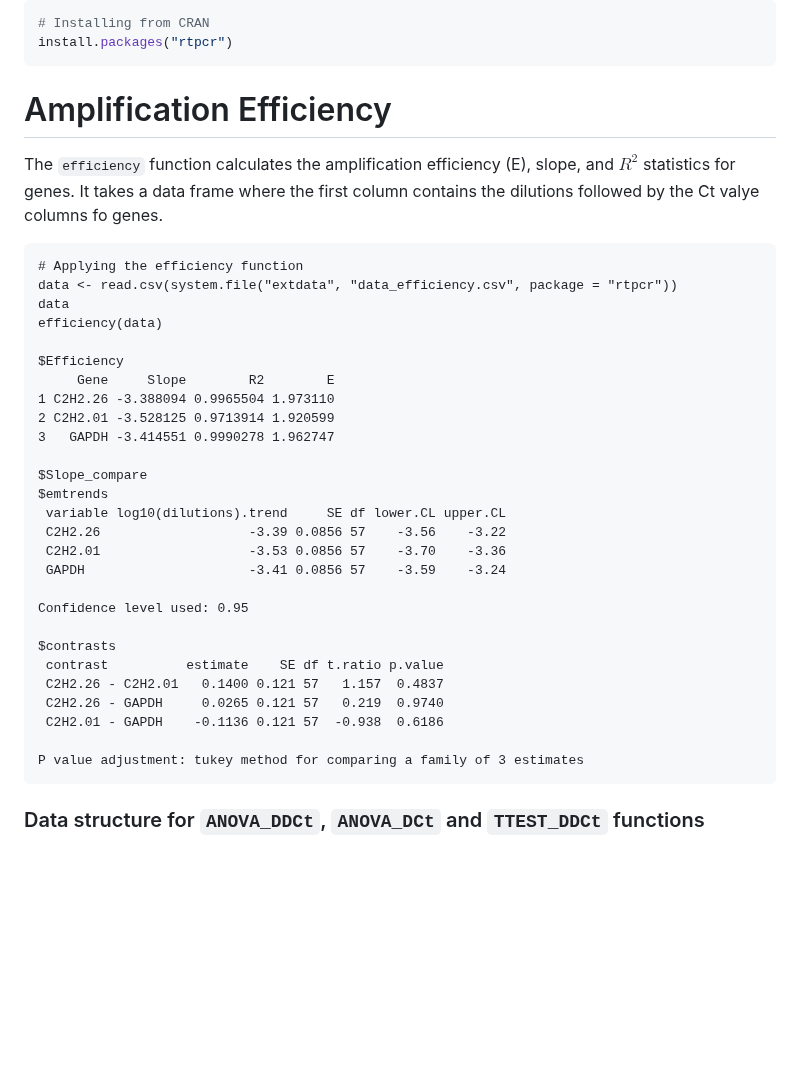
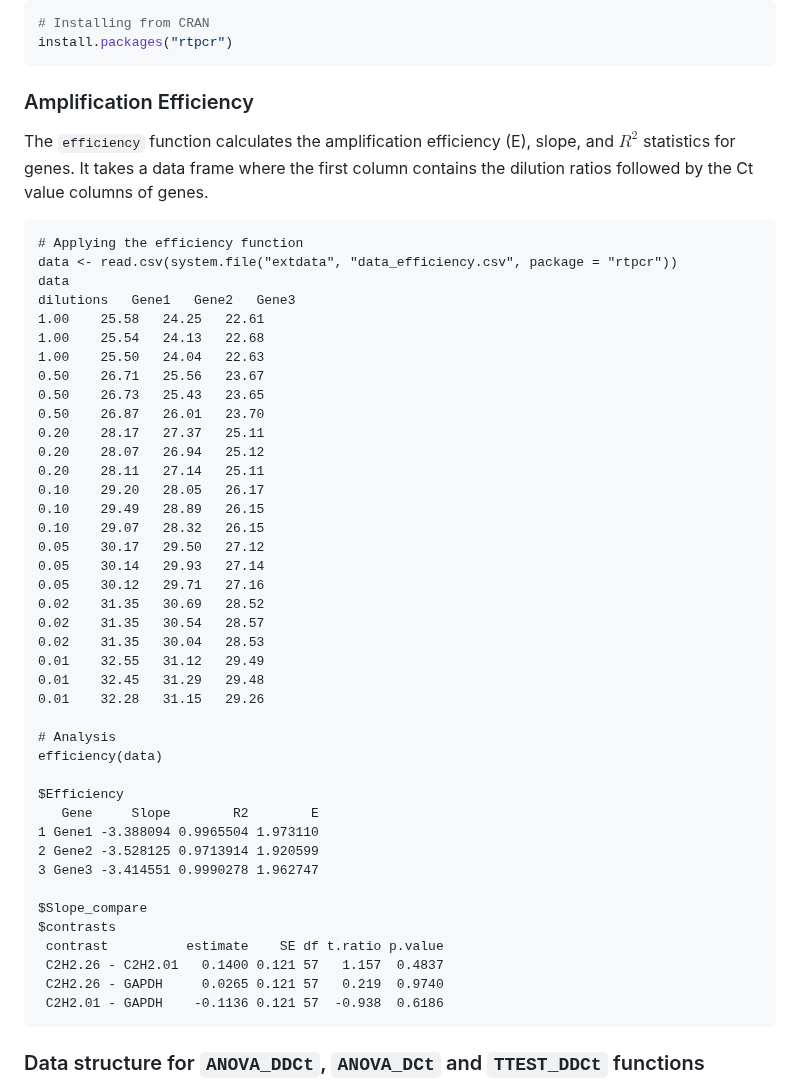
Before and after one commit to mirzaghaderi/rtpcr, a Markdown page: README.md, the part around the change. Rendered like a GitHub page; blank space fills up the shorter version.

````diff
--- a/README.md
+++ b/README.md
@@ -65,38 +65,52 @@ install.packages("rtpcr")
 ```
 
 
-# Amplification Efficiency
+### Amplification Efficiency
 
-The `efficiency` function calculates the amplification efficiency (E), slope, and $R^2$ statistics for genes. It takes a data frame where the first column contains the dilutions followed by the Ct valye columns fo genes.
+The `efficiency` function calculates the amplification efficiency (E), slope, and $R^2$ statistics for genes. It takes a data frame where the first column contains the dilution ratios followed by the Ct value columns of genes.
 
 ```{r eval= T}
 # Applying the efficiency function
 data <- read.csv(system.file("extdata", "data_efficiency.csv", package = "rtpcr"))
 data
+dilutions	Gene1	Gene2	Gene3
+1.00	25.58	24.25	22.61
+1.00	25.54	24.13	22.68
+1.00	25.50	24.04	22.63
+0.50	26.71	25.56	23.67
+0.50	26.73	25.43	23.65
+0.50	26.87	26.01	23.70
+0.20	28.17	27.37	25.11
+0.20	28.07	26.94	25.12
+0.20	28.11	27.14	25.11
+0.10	29.20	28.05	26.17
+0.10	29.49	28.89	26.15
+0.10	29.07	28.32	26.15
+0.05	30.17	29.50	27.12
+0.05	30.14	29.93	27.14
+0.05	30.12	29.71	27.16
+0.02	31.35	30.69	28.52
+0.02	31.35	30.54	28.57
+0.02	31.35	30.04	28.53
+0.01	32.55	31.12	29.49
+0.01	32.45	31.29	29.48
+0.01	32.28	31.15	29.26
+
+# Analysis
 efficiency(data)
 
 $Efficiency
-     Gene     Slope        R2        E
-1 C2H2.26 -3.388094 0.9965504 1.973110
-2 C2H2.01 -3.528125 0.9713914 1.920599
-3   GAPDH -3.414551 0.9990278 1.962747
+   Gene     Slope        R2        E
+1 Gene1 -3.388094 0.9965504 1.973110
+2 Gene2 -3.528125 0.9713914 1.920599
+3 Gene3 -3.414551 0.9990278 1.962747
 
 $Slope_compare
-$emtrends
- variable log10(dilutions).trend     SE df lower.CL upper.CL
- C2H2.26                   -3.39 0.0856 57    -3.56    -3.22
- C2H2.01                   -3.53 0.0856 57    -3.70    -3.36
- GAPDH                     -3.41 0.0856 57    -3.59    -3.24
-
-Confidence level used: 0.95
-
 $contrasts
  contrast          estimate    SE df t.ratio p.value
  C2H2.26 - C2H2.01   0.1400 0.121 57   1.157  0.4837
  C2H2.26 - GAPDH     0.0265 0.121 57   0.219  0.9740
  C2H2.01 - GAPDH    -0.1136 0.121 57  -0.938  0.6186
-
-P value adjustment: tukey method for comparing a family of 3 estimates
 ```
 
 
````
